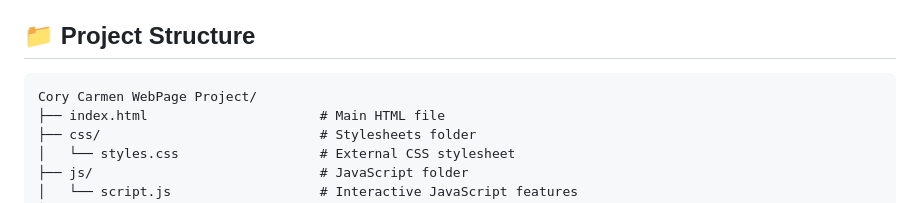
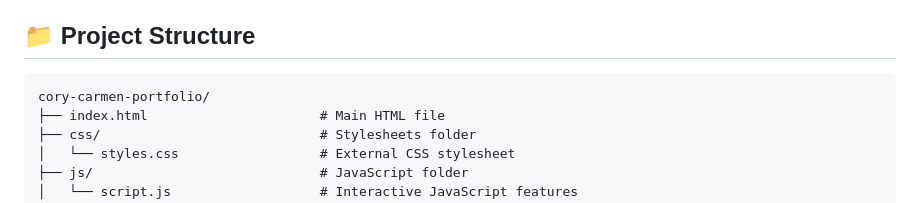
Before and after one commit to Cory71/cory-carmen-portfolio-public-, a Markdown page: README.md, the part around the change. Drawn GitHub-style.

Commit message:
Update project structure to reflect new repository name

````diff
--- a/README.md
+++ b/README.md
@@ -23,7 +23,7 @@ Portfolio website featuring weather integration, interactive contact forms, and
 
 ## 📁 Project Structure
 ```
-Cory Carmen WebPage Project/
+cory-carmen-portfolio/
 ├── index.html                      # Main HTML file
 ├── css/                            # Stylesheets folder
 │   └── styles.css                  # External CSS stylesheet
````
